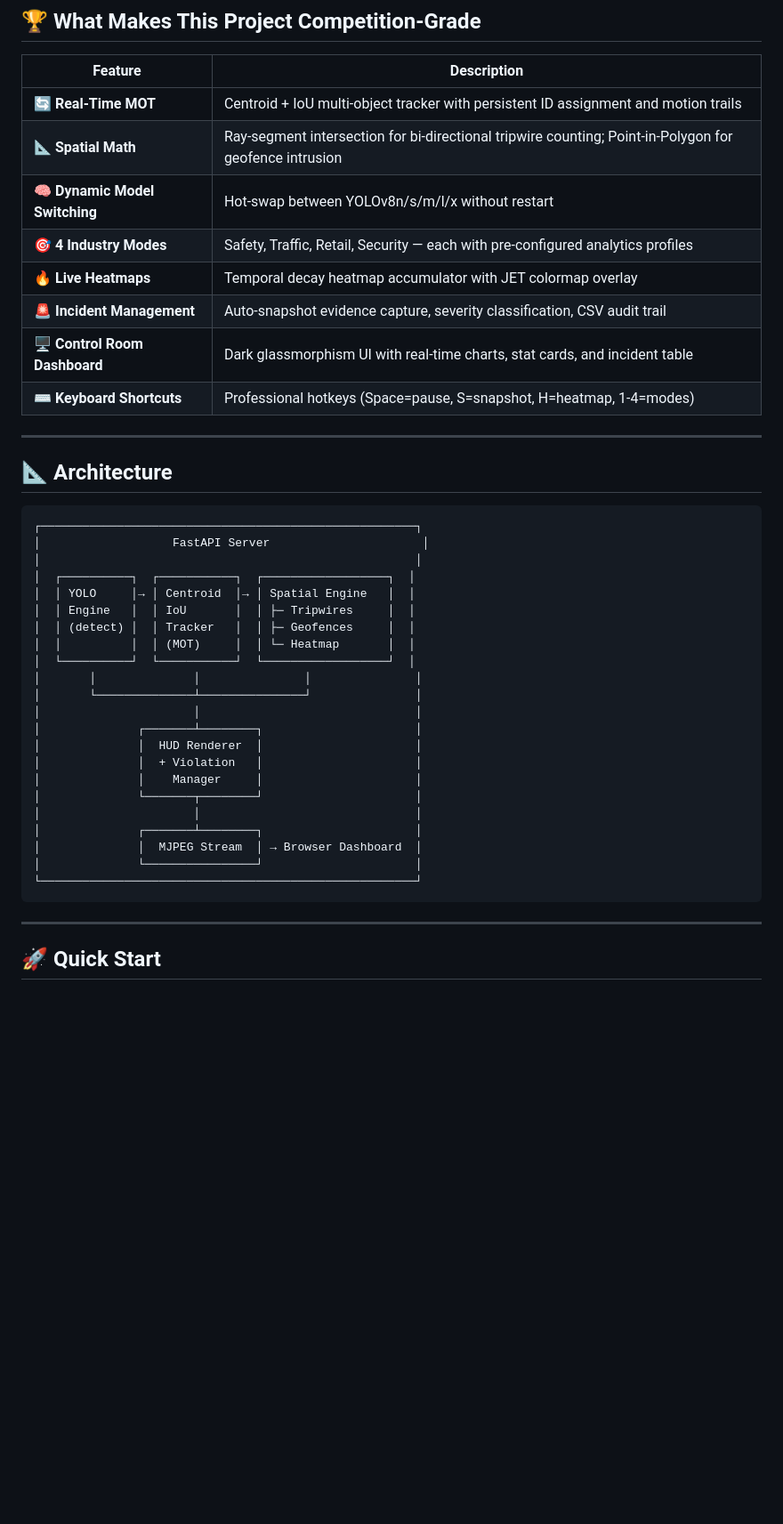
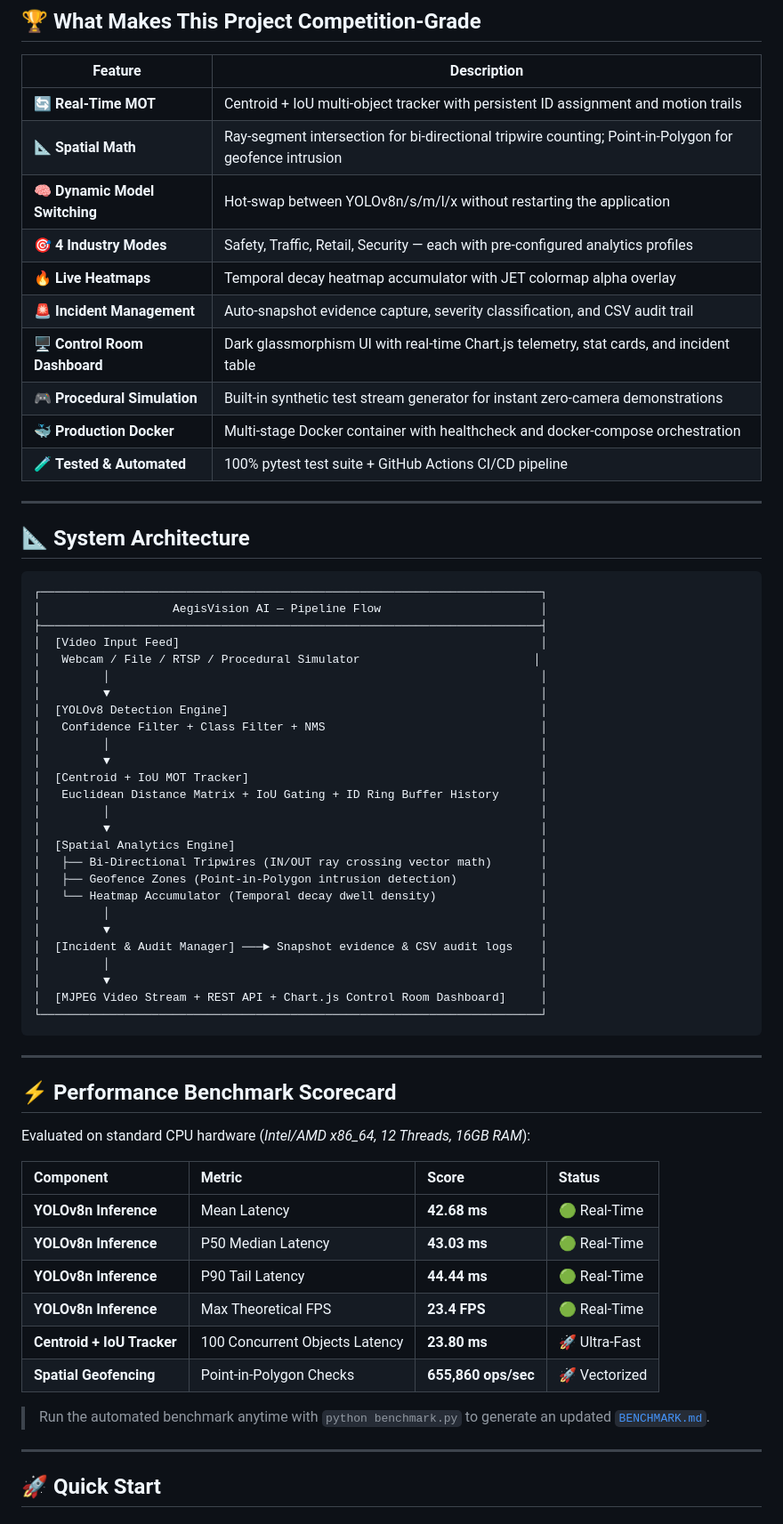
Before and after one commit to kamalesh404/AegisVision-AI, a Markdown page: README.md, the part around one of its changes. Shown at 89% size. GitHub-like rendering; blank space fills up the shorter version.

````diff
--- a/README.md
+++ b/README.md
@@ -16,41 +18,64 @@
 |---------|-------------|
 | 🔄 **Real-Time MOT** | Centroid + IoU multi-object tracker with persistent ID assignment and motion trails |
 | 📐 **Spatial Math** | Ray-segment intersection for bi-directional tripwire counting; Point-in-Polygon for geofence intrusion |
-| 🧠 **Dynamic Model Switching** | Hot-swap between YOLOv8n/s/m/l/x without restart |
+| 🧠 **Dynamic Model Switching** | Hot-swap between YOLOv8n/s/m/l/x without restarting the application |
 | 🎯 **4 Industry Modes** | Safety, Traffic, Retail, Security — each with pre-configured analytics profiles |
-| 🔥 **Live Heatmaps** | Temporal decay heatmap accumulator with JET colormap overlay |
-| 🚨 **Incident Management** | Auto-snapshot evidence capture, severity classification, CSV audit trail |
-| 🖥️ **Control Room Dashboard** | Dark glassmorphism UI with real-time charts, stat cards, and incident table |
-| ⌨️ **Keyboard Shortcuts** | Professional hotkeys (Space=pause, S=snapshot, H=heatmap, 1-4=modes) |
+| 🔥 **Live Heatmaps** | Temporal decay heatmap accumulator with JET colormap alpha overlay |
+| 🚨 **Incident Management** | Auto-snapshot evidence capture, severity classification, and CSV audit trail |
+| 🖥️ **Control Room Dashboard** | Dark glassmorphism UI with real-time Chart.js telemetry, stat cards, and incident table |
+| 🎮 **Procedural Simulation** | Built-in synthetic test stream generator for instant zero-camera demonstrations |
+| 🐳 **Production Docker** | Multi-stage Docker container with healthcheck and docker-compose orchestration |
+| 🧪 **Tested & Automated** | 100% pytest test suite + GitHub Actions CI/CD pipeline |
 
 ---
 
-## 📐 Architecture
+## 📐 System Architecture
 
 ```
-┌──────────────────────────────────────────────────────┐
-│                   FastAPI Server                      │
-│                                                      │
-│  ┌──────────┐  ┌───────────┐  ┌──────────────────┐  │
-│  │ YOLO     │→ │ Centroid  │→ │ Spatial Engine   │  │
-│  │ Engine   │  │ IoU       │  │ ├─ Tripwires     │  │
-│  │ (detect) │  │ Tracker   │  │ ├─ Geofences     │  │
-│  │          │  │ (MOT)     │  │ └─ Heatmap       │  │
-│  └──────────┘  └───────────┘  └──────────────────┘  │
-│       │              │               │               │
-│       └──────────────┴───────────────┘               │
-│                      │                               │
-│              ┌───────┴────────┐                      │
-│              │  HUD Renderer  │                      │
-│              │  + Violation   │                      │
-│              │    Manager     │                      │
-│              └───────┬────────┘                      │
-│                      │                               │
-│              ┌───────┴────────┐                      │
-│              │  MJPEG Stream  │ → Browser Dashboard  │
-│              └────────────────┘                      │
-└──────────────────────────────────────────────────────┘
+┌────────────────────────────────────────────────────────────────────────┐
+│                   AegisVision AI — Pipeline Flow                       │
+├────────────────────────────────────────────────────────────────────────┤
+│  [Video Input Feed]                                                    │
+│   Webcam / File / RTSP / Procedural Simulator                         │
+│         │                                                              │
+│         ▼                                                              │
+│  [YOLOv8 Detection Engine]                                             │
+│   Confidence Filter + Class Filter + NMS                               │
+│         │                                                              │
+│         ▼                                                              │
+│  [Centroid + IoU MOT Tracker]                                          │
+│   Euclidean Distance Matrix + IoU Gating + ID Ring Buffer History      │
+│         │                                                              │
+│         ▼                                                              │
+│  [Spatial Analytics Engine]                                            │
+│   ├── Bi-Directional Tripwires (IN/OUT ray crossing vector math)       │
+│   ├── Geofence Zones (Point-in-Polygon intrusion detection)            │
+│   └── Heatmap Accumulator (Temporal decay dwell density)               │
+│         │                                                              │
+│         ▼                                                              │
+│  [Incident & Audit Manager] ───► Snapshot evidence & CSV audit logs    │
+│         │                                                              │
+│         ▼                                                              │
+│  [MJPEG Video Stream + REST API + Chart.js Control Room Dashboard]     │
+└────────────────────────────────────────────────────────────────────────┘
 ```
+
+---
+
+## ⚡ Performance Benchmark Scorecard
+
+Evaluated on standard CPU hardware (*Intel/AMD x86_64, 12 Threads, 16GB RAM*):
+
+| Component | Metric | Score | Status |
+| :--- | :--- | :--- | :--- |
+| **YOLOv8n Inference** | Mean Latency | **42.68 ms** | 🟢 Real-Time |
+| **YOLOv8n Inference** | P50 Median Latency | **43.03 ms** | 🟢 Real-Time |
+| **YOLOv8n Inference** | P90 Tail Latency | **44.44 ms** | 🟢 Real-Time |
+| **YOLOv8n Inference** | Max Theoretical FPS | **23.4 FPS** | 🟢 Real-Time |
+| **Centroid + IoU Tracker** | 100 Concurrent Objects Latency | **23.80 ms** | 🚀 Ultra-Fast |
+| **Spatial Geofencing** | Point-in-Polygon Checks | **655,860 ops/sec** | 🚀 Vectorized |
+
+> Run the automated benchmark anytime with `python benchmark.py` to generate an updated [`BENCHMARK.md`](BENCHMARK.md).
 
 ---
 
````
Also changed, not shown: other parts of README.md (+122 -80 lines).
